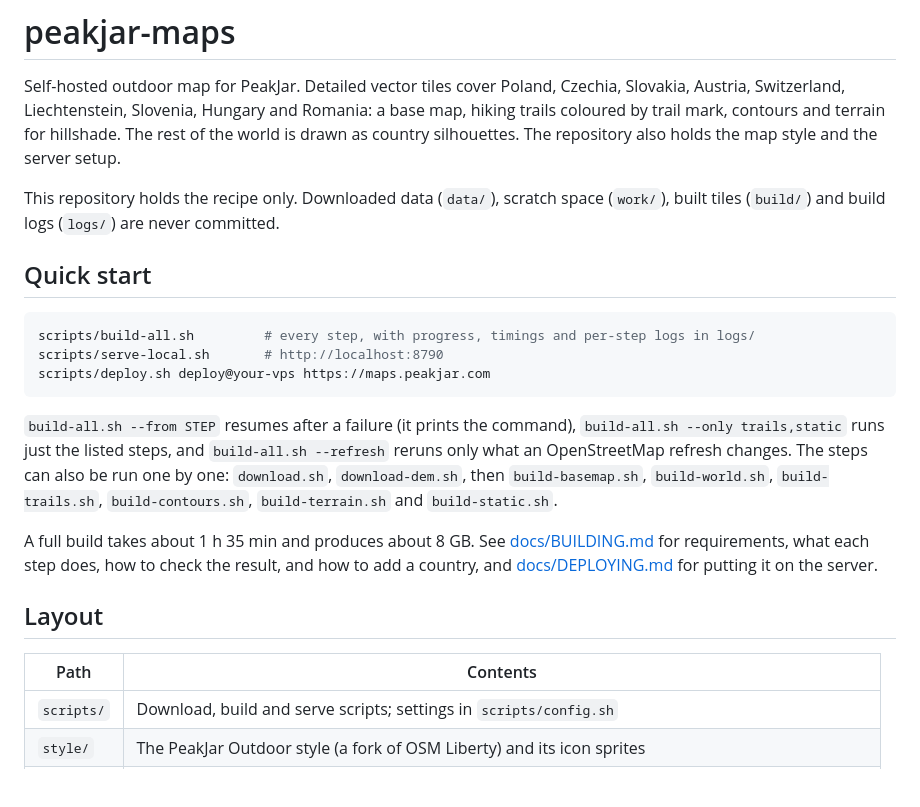
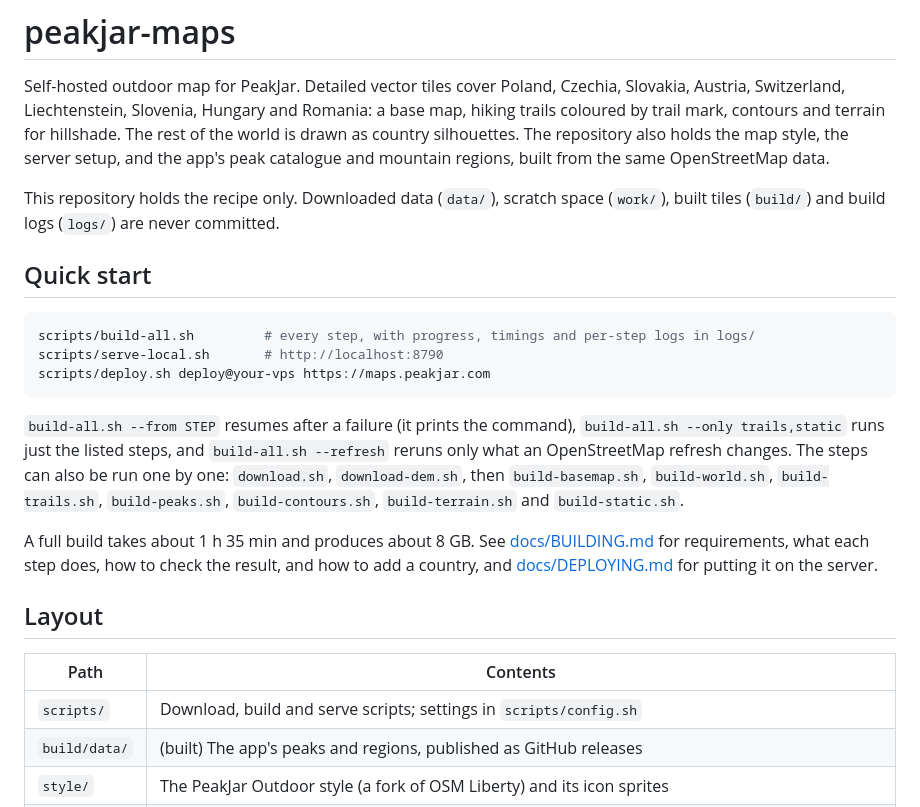
Before and after one commit to getpeakjar/peakjar-maps, a Markdown page: README.md, the part around the change. GitHub-like rendering; blank space fills up the shorter version.

Commit message:
Document the peak catalogue build

```diff
--- a/README.md
+++ b/README.md
@@ -4,7 +4,8 @@ Self-hosted outdoor map for PeakJar. Detailed vector tiles cover Poland,
 Czechia, Slovakia, Austria, Switzerland, Liechtenstein, Slovenia, Hungary and
 Romania: a base map, hiking trails coloured by trail mark, contours and terrain
 for hillshade. The rest of the world is drawn as country silhouettes. The
-repository also holds the map style and the server setup.
+repository also holds the map style, the server setup, and the app's peak
+catalogue and mountain regions, built from the same OpenStreetMap data.
 
 This repository holds the recipe only. Downloaded data (`data/`), scratch
 space (`work/`), built tiles (`build/`) and build logs (`logs/`) are never
@@ -23,8 +24,8 @@ scripts/deploy.sh deploy@your-vps https://maps.peakjar.com
 and `build-all.sh --refresh` reruns only what an OpenStreetMap refresh
 changes. The steps can also be run one by one: `download.sh`,
 `download-dem.sh`, then `build-basemap.sh`, `build-world.sh`,
-`build-trails.sh`, `build-contours.sh`, `build-terrain.sh` and
-`build-static.sh`.
+`build-trails.sh`, `build-peaks.sh`, `build-contours.sh`, `build-terrain.sh`
+and `build-static.sh`.
 
 A full build takes about 1 h 35 min and produces about 8 GB. See
 [docs/BUILDING.md](docs/BUILDING.md) for requirements, what each step does,
@@ -36,6 +37,7 @@ how to check the result, and how to add a country, and
 | Path | Contents |
 | --- | --- |
 | `scripts/` | Download, build and serve scripts; settings in `scripts/config.sh` |
+| `build/data/` | (built) The app's peaks and regions, published as GitHub releases |
 | `style/` | The PeakJar Outdoor style (a fork of OSM Liberty) and its icon sprites |
 | `serve/` | Martin and Caddy configuration for local serving and the VPS (Docker Compose), and the test page |
 | `docs/` | The build and deployment guides |
```
Also changed, not shown: docs/BUILDING.md (+34 -6 lines).
